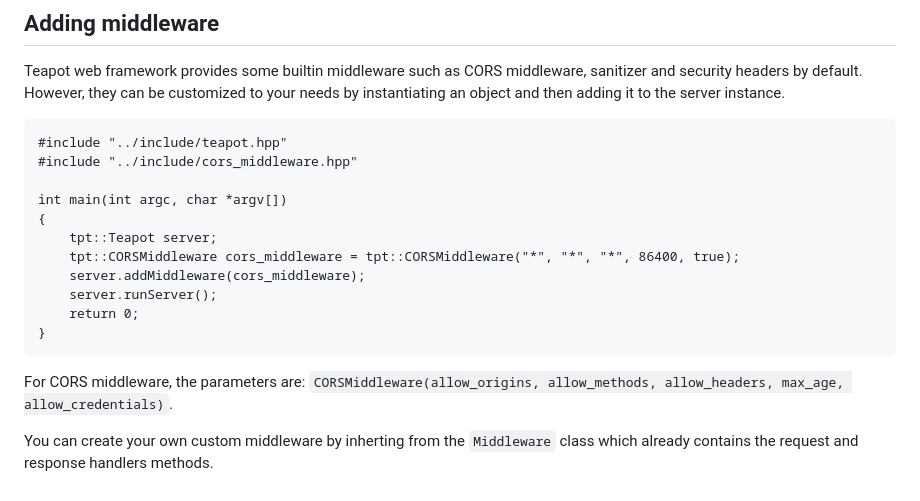
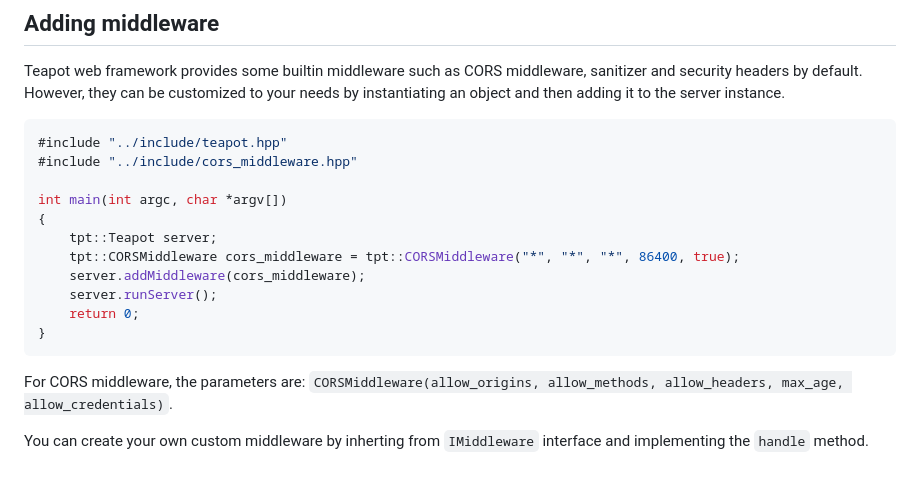
Before and after one commit to araujo88/teapot, a Markdown page: README.md, the part around one of its changes. GitHub-like rendering.

````diff
--- a/README.md
+++ b/README.md
@@ -112,7 +125,7 @@ int main(int argc, char *argv[])
 
 Teapot web framework provides some builtin middleware such as CORS middleware, sanitizer and security headers by default. However, they can be customized to your needs by instantiating an object and then adding it to the server instance.
 
-```
+```cpp
 #include "../include/teapot.hpp"
 #include "../include/cors_middleware.hpp"
 
@@ -128,4 +141,4 @@ int main(int argc, char *argv[])
 
 For CORS middleware, the parameters are: `CORSMiddleware(allow_origins, allow_methods, allow_headers, max_age, allow_credentials)`.
 
-You can create your own custom middleware by inherting from the `Middleware` class which already contains the request and response handlers methods.
+You can create your own custom middleware by inherting from `IMiddleware` interface and implementing the `handle` method.
````
Also changed, not shown: other parts of README.md (+19 -6 lines).
